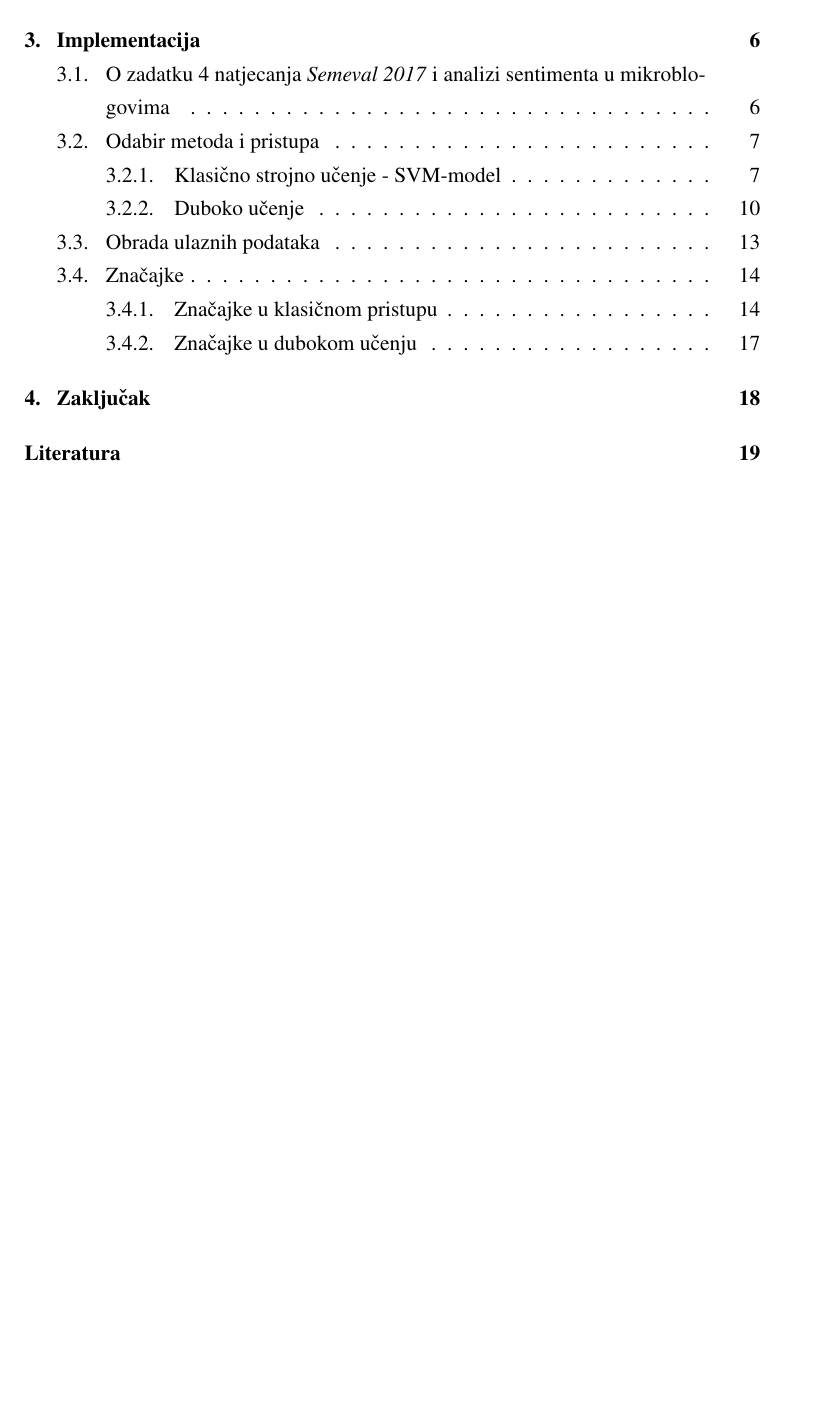
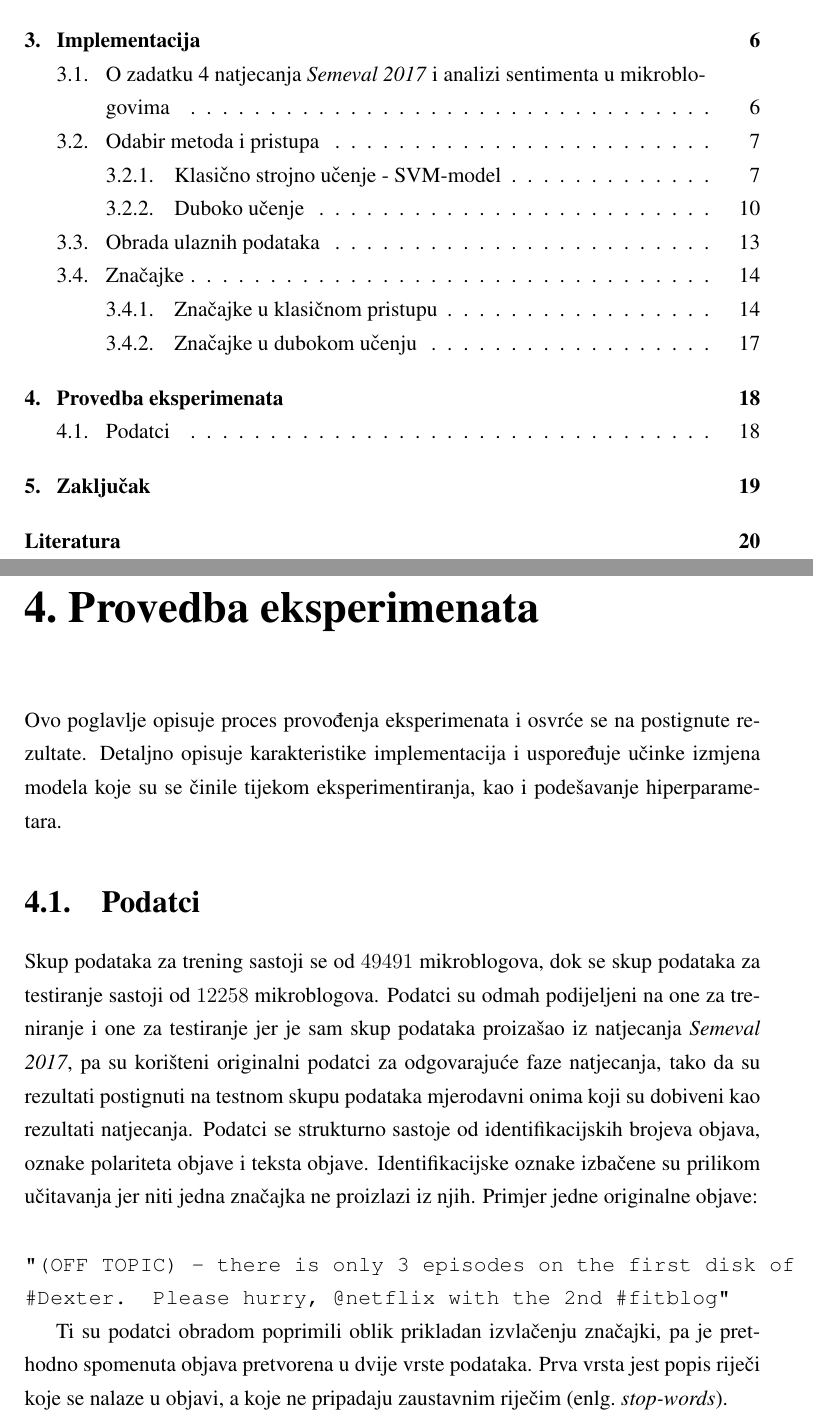
Before and after one commit to ikrizanic/Sentiment-Analysis-on-Twitter, a LaTeX thesis (doc/zavrsni.tex): part of page 4 of 26 before the commit and two parts of pages 4 and 22 of 27 after it, the two joined at a grey line, cut so that both start at the same text, the shorter picture padded with empty space. Compiled offline with pdfLaTeX.

Commit message:
doc push

```diff
--- a/doc/zavrsni.tex
+++ b/doc/zavrsni.tex
@@ -248,6 +248,21 @@ U ovoj se kategoriji nalaze značajke nastale brojanjem ili promatranjem prisutn
 
 Izrada značajki korištenih u modelu dubokog učenja znatno je jednostavnija. Potrebno je izgraditi vokabular riječi koje se pojavljuju u skupu podataka i svakoj riječi u vokabularu pridjeliti redni broj koji će služiti kao oznaka riječi. Zatim je potrebno izgraditi matricu vektora riječi (engl.~\emph{embedding matrix}) koja se sastoji od onoliko stupaca koliko vektor riječi ima dimenzija, što je u slučaju ove implementacije 300 dimenzija. U redovima su po rednim brojevima iz vokabulara kodirane riječi odgovarajučim vektorima riječi. Model tjekom inicijalizacije prima matricu vektora. Pomoću izrađenog vokabulara vrši se kodiranje sadržaja mikroblogova, odnosno umjesto tekstualnog sadržaja mikroblogovi postaju vektori brojeva koji predstavljaju redni broj riječi u vokabularu. Radi konzistentnosti dimenzija odabrana je maksimalna veličina vektora koja odgovara najvećem vektoru u skupu podataka za treniranje, a svi manji vektori nadopunjavaju se nulama do željene veličine. Takav skup vektora predaje se modelu kao ulaz u treningu i u evaluaciji modela.
 
+\chapter{Provedba eksperimenata}
+
+Ovo poglavlje opisuje proces provođenja eksperimenata i osvrće se na postignute rezultate. Detaljno opisuje karakteristike implementacija i uspoređuje učinke izmjena modela koje su se činile tijekom eksperimentiranja, kao i podešavanje hiperparametara.
+
+\section{Podatci}
+
+Skup podataka za trening sastoji se od $49491$ mikroblogova, dok se skup podataka za testiranje sastoji od $12258$ mikroblogova. Podatci su odmah podijeljeni na one za treniranje i one za testiranje jer je sam skup podataka proizašao iz natjecanja \emph{Semeval 2017}, pa su korišteni originalni podatci za odgovarajuće faze natjecanja, tako da su rezultati postignuti na testnom skupu podataka mjerodavni onima koji su dobiveni kao rezultati natjecanja. Podatci se strukturno sastoje od identifikacijskih brojeva objava, oznake polariteta objave i teksta objave. Identifikacijske oznake izbačene su prilikom učitavanja jer niti jedna značajka ne proizlazi iz njih.
+Primjer jedne originalne objave:\\\\
+\texttt{
+"(OFF TOPIC) - there is only 3 episodes on the first disk of \#Dexter. Please hurry, @netflix with the 2nd \#fitblog"
+}
+
+Ti su podatci obradom poprimili oblik prikladan izvlačenju značajki, pa je prethodno spomenuta objava pretvorena u dvije vrste podataka. Prva vrsta jest popis riječi koje se nalaze u objavi, a koje ne pripadaju zaustavnim riječim (enlg.~\emph{stop-words}).
+
+
 \chapter{Zaključak}
 
 %TODO
```
Also changed, not shown: doc/zavrsni.pdf, doc/zavrsni.ps, 7 other files.
